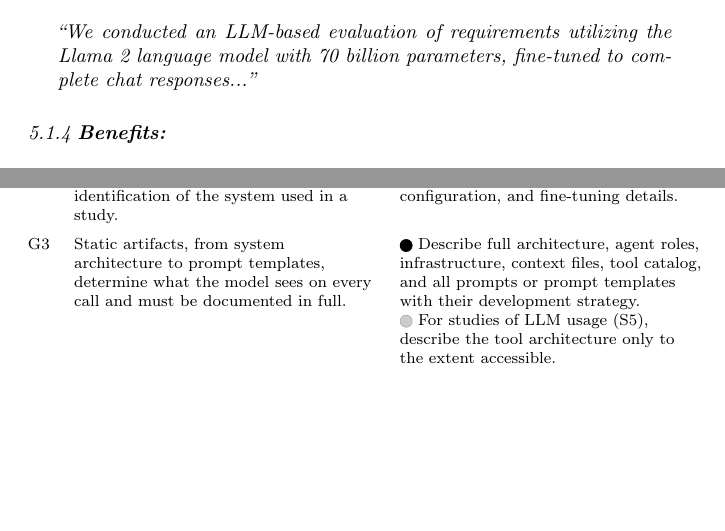
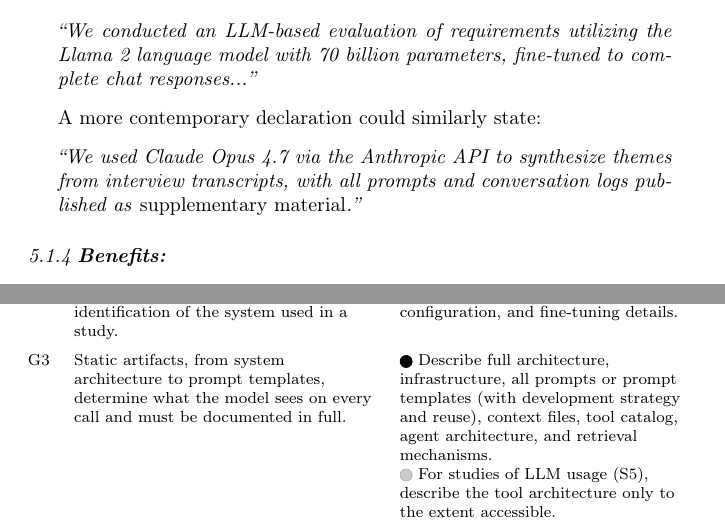
Before and after one commit to se-uhd/llm-guidelines-paper, a LaTeX paper (emse25-llm-guidelines.tex, which reads _guidelines/01_declare-llm-usage-and-role.tex, _summary/rationale-recommendations.tex): two parts of pages 17 and 53 of 72, joined at a grey line, cut so that both start at the same text, the shorter picture padded with empty space. Compiled offline with pdfLaTeX.

Commit message:
Reorder G3 subheadings, rename two headings, refresh model examples
Move Context Files and Tool Catalog before Agentic Systems in the
Recommendations section, matching the TL;DR's universal-to-specialized
ordering.

Rename two subheadings to drop AI-slop framings: "Agent-Based and Complex
Systems" becomes "Agentic Systems and Pipelines"; "Retrieval, Augmentation,
and Ensembles" becomes "RAG and Ensembles".

Restructure the Recommendations intro: substantive architecture/hosting
MUSTs come first; the paper/supp meta-rule moves to a transition paragraph
before the topic-specific subheadings.

Drop a redundant Rationale sentence ("Researchers are not expected to
disclose prompts used only for such tasks") that singled out prompts in
a section covering many artifact types.

Refresh outdated model references: G3 standalone-system example switches
from GPT-4o to GPT-5; G1 gains a contemporary declaration example using
Claude Opus 4.7 alongside the existing Llama 2 quote.

Sync downstream checklist comments to the new subheading names and
restructured intro.

Co-Authored-By: Claude Opus 4.7 (1M context) <noreply@anthropic.com>

```diff
--- a/_guidelines/01_declare-llm-usage-and-role.tex
+++ b/_guidelines/01_declare-llm-usage-and-role.tex
@@ -28,6 +28,13 @@
 \begin{quote}
 \it
 ``We conducted an LLM-based evaluation of requirements utilizing the Llama 2 language model with 70 billion parameters, fine-tuned to complete chat responses...''
+\end{quote}
+
+A more contemporary declaration could similarly state:
+
+\begin{quote}
+\it
+``We used Claude Opus 4.7 via the Anthropic API to synthesize themes from interview transcripts, with all prompts and conversation logs published as \supplementarymaterial.''
 \end{quote}
 
 \guidelinesubsubsection{Benefits}
--- a/_summary/rationale-recommendations.tex
+++ b/_summary/rationale-recommendations.tex
@@ -22,10 +22,10 @@
 \iconM Report exact version, date, configuration, and fine-tuning details. \\
 \addlinespace
 % G3 Rationale: "LLM-based studies rest on artifacts that researchers design, author, or configure before any model is invoked: software layers that pre-process data, prepare prompts, filter user requests, or post-process responses, and the context those layers feed into each call."
-% G3 \iconM line: G3 Recommendations - explicit \must clauses for architecture, agent roles, infrastructure, context files, tool catalog, prompts/templates, and prompt-development strategy.
+% G3 \iconM line: G3 Recommendations - explicit \must clauses for architecture, infrastructure, prompts/templates, prompt-development strategy, context files, tool catalog, agent architecture, and retrieval mechanisms.
 % G3 \iconS line: G3 Study Types - "For \llmusage, researchers \should describe the tool architecture of the studied tool to the extent that it is accessible". The \must clause for exact prompts in controlled experiments under S5 still applies whenever researcher-authored prompts exist.
 G3 & Static artifacts, from system architecture to prompt templates, determine what the model sees on every call and must be documented in full. &
-\iconM Describe full architecture, agent roles, infrastructure, context files, tool catalog, and all prompts or prompt templates with their development strategy.
+\iconM Describe full architecture, infrastructure, all prompts or prompt templates (with development strategy and reuse), context files, tool catalog, agent architecture, and retrieval mechanisms.
 \newline \iconS For studies of LLM usage (S5), describe the tool architecture only to the extent accessible. \\
 \addlinespace
 % G4 Rationale: "Even with the exact same prompts, decoding strategies, and parameters, LLMs can behave non-deterministically... For other researchers to verify the conclusions drawn from LLM interactions, the traces of what happened at runtime are often as important as the design of the system itself."
```
Also changed, not shown: _guidelines/03_report-system-and-prompt-design.tex (+10 -11 lines), _summary/checklist.tex (+5 -5 lines), CHANGELOG.md.
